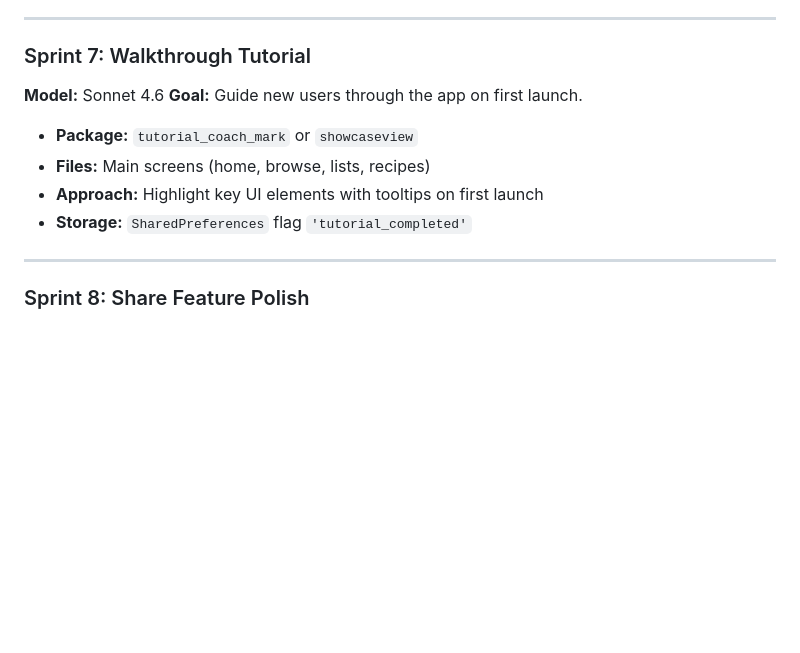
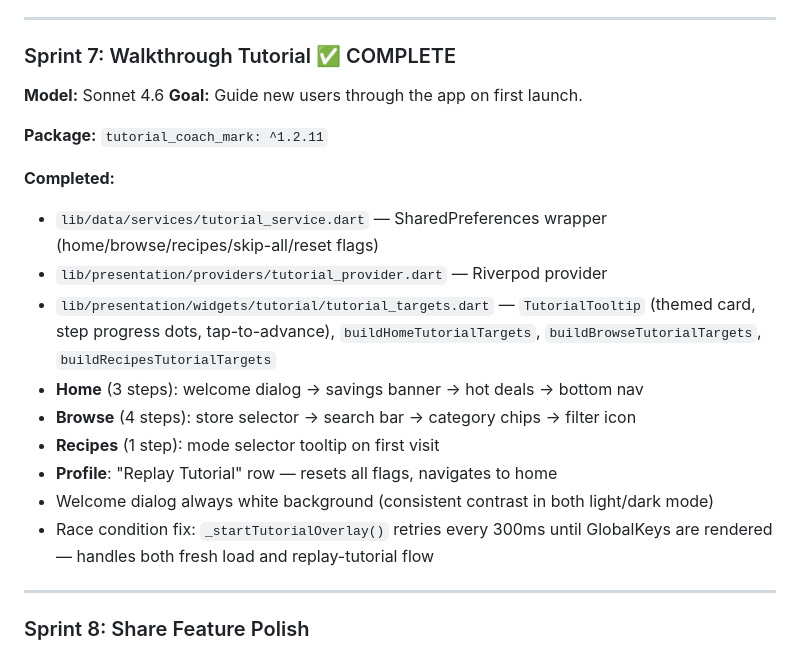
Before and after one commit to JoshuaVanStraaten/milk, a Markdown page: plans/sprint-plan.md, the part around the change. Rendered like a GitHub page; blank space fills up the shorter version.

Commit message:
chore: mark Sprint 7 complete — walkthrough tutorial
Co-Authored-By: Claude Sonnet 4.6 <noreply@anthropic.com>

```diff
--- a/plans/sprint-plan.md
+++ b/plans/sprint-plan.md
@@ -256,15 +256,24 @@ Frozen | Food Cupboard | Snacks | Beverages
 
 ---
 
-### Sprint 7: Walkthrough Tutorial
+### Sprint 7: Walkthrough Tutorial ✅ COMPLETE
 
 **Model:** Sonnet 4.6
 **Goal:** Guide new users through the app on first launch.
 
-- **Package:** `tutorial_coach_mark` or `showcaseview`
-- **Files:** Main screens (home, browse, lists, recipes)
-- **Approach:** Highlight key UI elements with tooltips on first launch
-- **Storage:** `SharedPreferences` flag `'tutorial_completed'`
+**Package:** `tutorial_coach_mark: ^1.2.11`
+
+**Completed:**
+
+- `lib/data/services/tutorial_service.dart` — SharedPreferences wrapper (home/browse/recipes/skip-all/reset flags)
+- `lib/presentation/providers/tutorial_provider.dart` — Riverpod provider
+- `lib/presentation/widgets/tutorial/tutorial_targets.dart` — `TutorialTooltip` (themed card, step progress dots, tap-to-advance), `buildHomeTutorialTargets`, `buildBrowseTutorialTargets`, `buildRecipesTutorialTargets`
+- **Home** (3 steps): welcome dialog → savings banner → hot deals → bottom nav
+- **Browse** (4 steps): store selector → search bar → category chips → filter icon
+- **Recipes** (1 step): mode selector tooltip on first visit
+- **Profile**: "Replay Tutorial" row — resets all flags, navigates to home
+- Welcome dialog always white background (consistent contrast in both light/dark mode)
+- Race condition fix: `_startTutorialOverlay()` retries every 300ms until GlobalKeys are rendered — handles both fresh load and replay-tutorial flow
 
 ---
 
```
